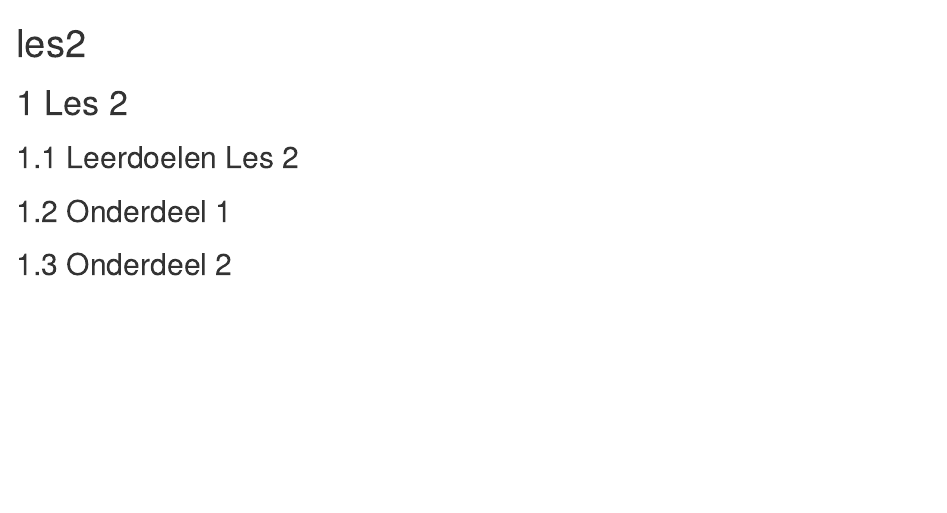
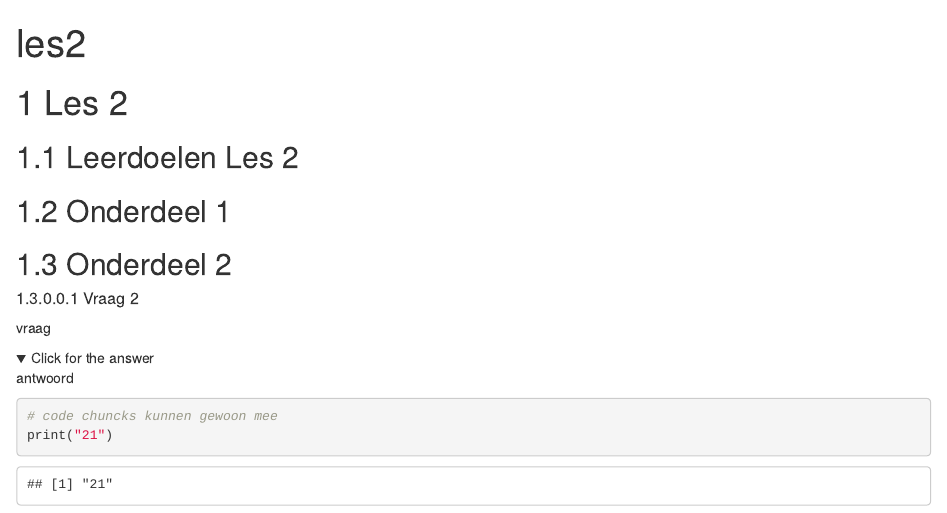
Before and after one commit to DataScienceILC/simple_bookdown_template, an R Markdown document (les2.Rmd): the page in a window 1100 px wide, from its top. Rendered offline with R 4.5, knitr and Pandoc, with nearby package versions; folded parts are opened; drawn as R Markdown's standard HTML page in place of the format the file asks for.

Commit message:
Update index and add question divs.

````diff
--- a/les2.Rmd
+++ b/les2.Rmd
@@ -16,3 +13,18 @@ load("course_urls.Rdata")
 ## Onderdeel 1
 
 ## Onderdeel 2
+
+<div class="question">
+##### Vraag 2
+
+vraag
+</div>
+
+<details><summary>Click for the answer</summary>
+antwoord
+```{r code}
+# code chuncks kunnen gewoon mee
+print("21")
+```
+
+</details>
````
Also changed, not shown: index.Rmd (+1 -1 lines), les1.Rmd (+3 -1 lines), les2.Rmd (3 more changed lines).
